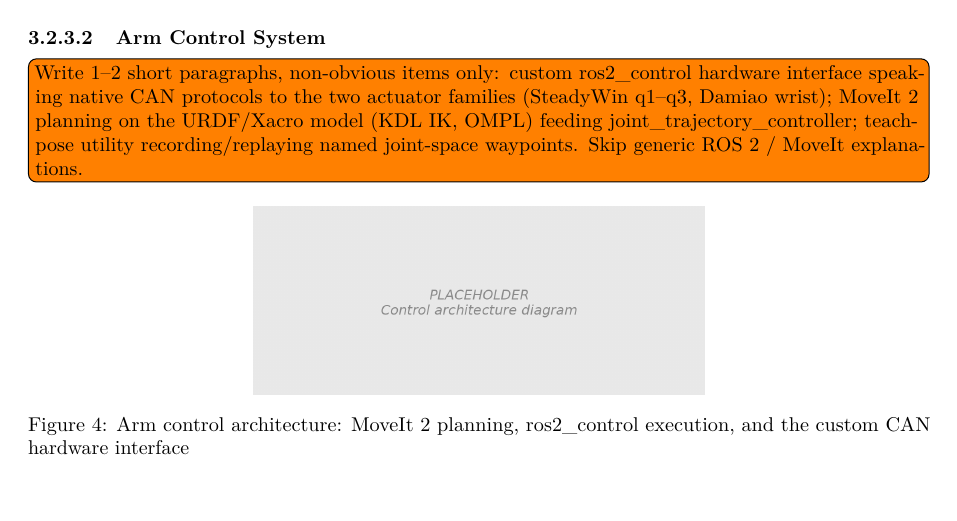
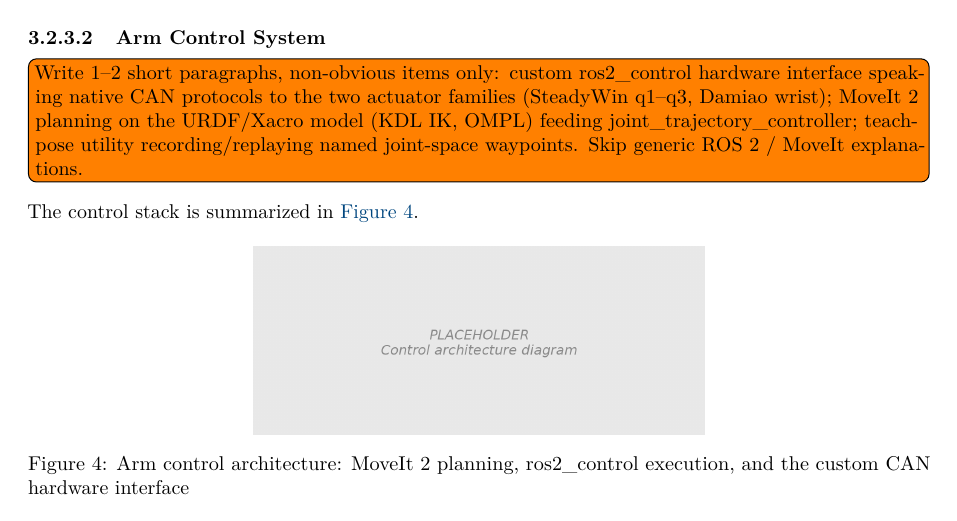
Before and after one commit to UCUSpaceRobotics/final-report, a LaTeX document (main.tex, which reads sections/design/rover/arm_control_system.tex): part of page 8 of 37, cut so that both start at the same text. Compiled offline with pdfLaTeX.

Commit message:
fix: orphan figure reference and header comment

```diff
--- a/sections/design/rover/arm_control_system.tex
+++ b/sections/design/rover/arm_control_system.tex
@@ -15,6 +16,9 @@ planning on the URDF/Xacro model (KDL IK, OMPL) feeding
 joint\_trajectory\_controller; teach-pose utility recording/replaying
 named joint-space waypoints. Skip generic ROS~2 / MoveIt explanations.}
 
+The control stack is summarized in
+\autoref{fig:arm_control_architecture}.
+
 \begin{figure}[!htbp]
     \centering
     \includegraphics[width=0.5\linewidth]{teams/arm/figures/arm_control_architecture}
```
Also changed, not shown: sections/design/rover/arm_control_system.tex (9 more changed lines).
